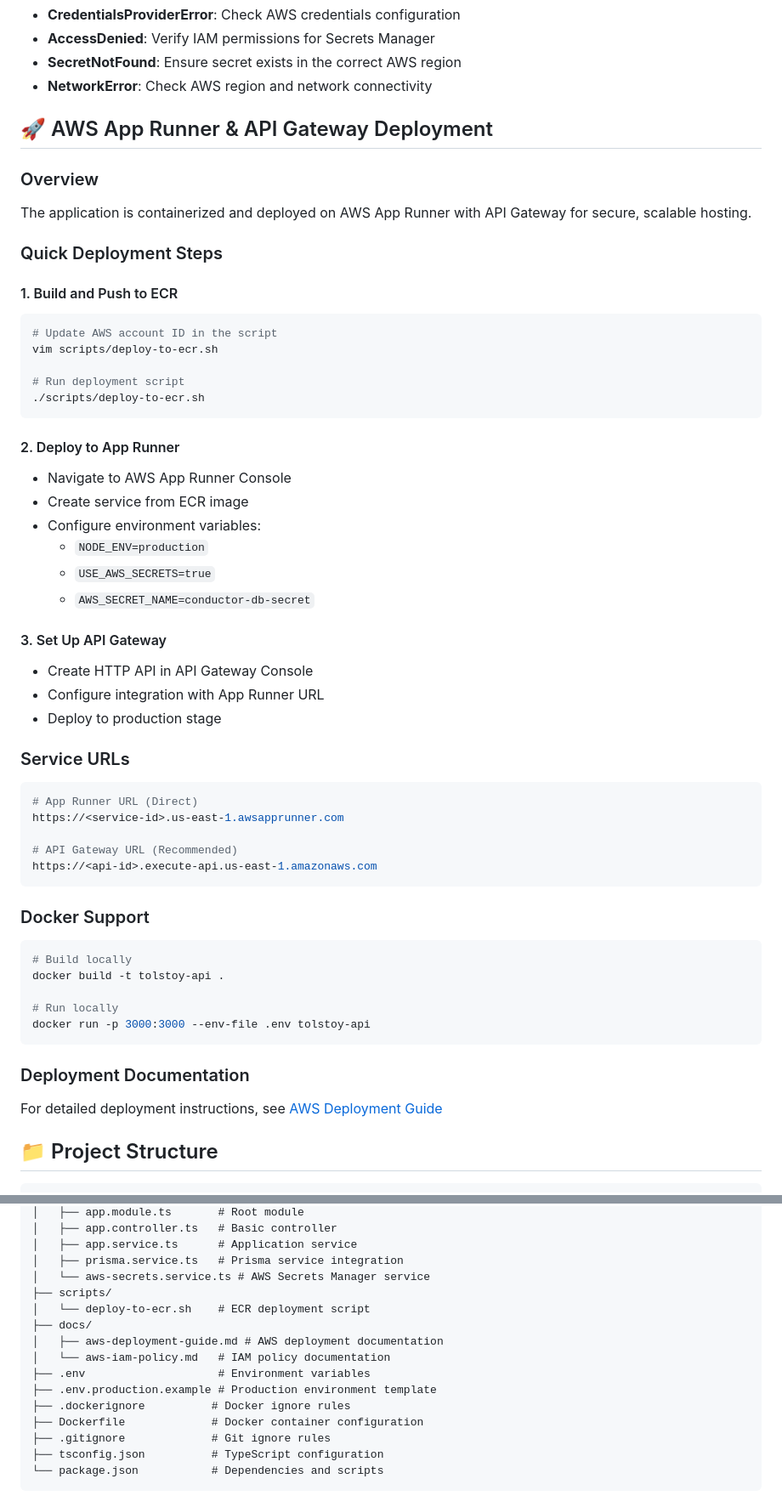
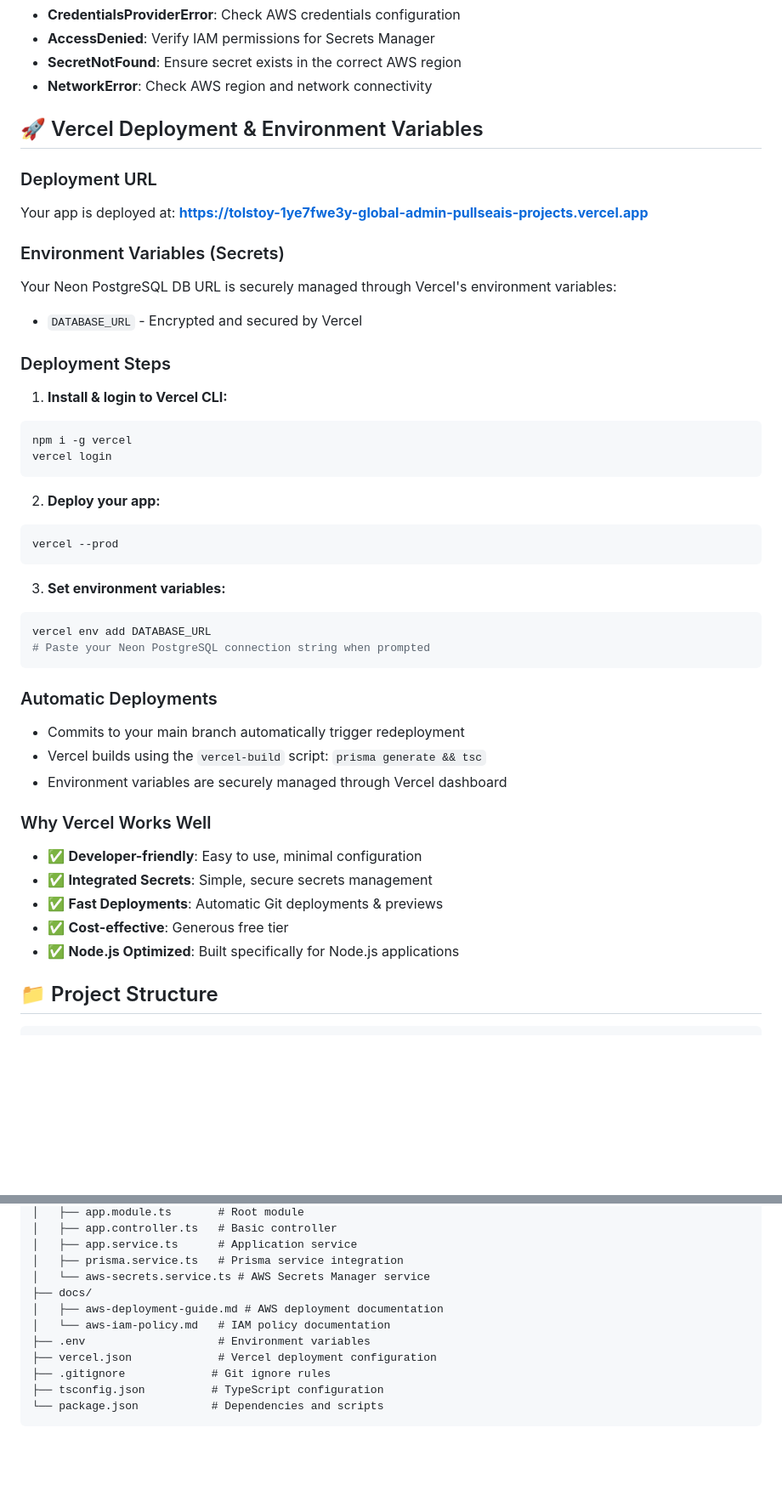
Before and after one commit to joosuhail12/tolstoy, a Markdown page: README.md, 2 parts joined by grey strips. Shown at 85% size. GitHub-like rendering; blank space fills up the shorter version.

Commit message:
Update documentation for Vercel deployment
- Replace AWS App Runner/ECR deployment with Vercel
- Document Vercel deployment URL and configuration
- Update project structure to reflect Vercel setup
- Add deployment steps and benefits

🤖 Generated with [Claude Code](https://claude.ai/code)

Co-Authored-By: Claude <noreply@anthropic.com>

````diff
--- a/README.md
+++ b/README.md
@@ -321,55 +321,46 @@ npm start
 - **SecretNotFound**: Ensure secret exists in the correct AWS region
 - **NetworkError**: Check AWS region and network connectivity
 
-## 🚀 AWS App Runner & API Gateway Deployment
+## 🚀 Vercel Deployment & Environment Variables
 
-### Overview
-The application is containerized and deployed on AWS App Runner with API Gateway for secure, scalable hosting.
+### Deployment URL
+Your app is deployed at:
+**https://tolstoy-1ye7fwe3y-global-admin-pullseais-projects.vercel.app**
 
-### Quick Deployment Steps
+### Environment Variables (Secrets)
+Your Neon PostgreSQL DB URL is securely managed through Vercel's environment variables:
+- `DATABASE_URL` - Encrypted and secured by Vercel
 
-#### 1. Build and Push to ECR
+### Deployment Steps
+
+1. **Install & login to Vercel CLI:**
 ```bash
-# Update AWS account ID in the script
-vim scripts/deploy-to-ecr.sh
-
-# Run deployment script
-./scripts/deploy-to-ecr.sh
+npm i -g vercel
+vercel login
 ```
 
-#### 2. Deploy to App Runner
-- Navigate to AWS App Runner Console
-- Create service from ECR image
-- Configure environment variables:
-  - `NODE_ENV=production`
-  - `USE_AWS_SECRETS=true`
-  - `AWS_SECRET_NAME=conductor-db-secret`
-
-#### 3. Set Up API Gateway
-- Create HTTP API in API Gateway Console
-- Configure integration with App Runner URL
-- Deploy to production stage
-
-### Service URLs
+2. **Deploy your app:**
 ```bash
-# App Runner URL (Direct)
-https://<service-id>.us-east-1.awsapprunner.com
-
-# API Gateway URL (Recommended)
-https://<api-id>.execute-api.us-east-1.amazonaws.com
+vercel --prod
 ```
 
-### Docker Support
+3. **Set environment variables:**
 ```bash
-# Build locally
-docker build -t tolstoy-api .
-
-# Run locally
-docker run -p 3000:3000 --env-file .env tolstoy-api
+vercel env add DATABASE_URL
+# Paste your Neon PostgreSQL connection string when prompted
 ```
 
-### Deployment Documentation
-For detailed deployment instructions, see [AWS Deployment Guide](docs/aws-deployment-guide.md)
+### Automatic Deployments
+- Commits to your main branch automatically trigger redeployment
+- Vercel builds using the `vercel-build` script: `prisma generate && tsc`
+- Environment variables are securely managed through Vercel dashboard
+
+### Why Vercel Works Well
+- ✅ **Developer-friendly**: Easy to use, minimal configuration
+- ✅ **Integrated Secrets**: Simple, secure secrets management
+- ✅ **Fast Deployments**: Automatic Git deployments & previews
+- ✅ **Cost-effective**: Generous free tier
+- ✅ **Node.js Optimized**: Built specifically for Node.js applications
 
 ## 📁 Project Structure
 
@@ -422,15 +413,11 @@ tolstoy/
 │   ├── app.service.ts      # Application service
 │   ├── prisma.service.ts   # Prisma service integration
 │   └── aws-secrets.service.ts # AWS Secrets Manager service
-├── scripts/
-│   └── deploy-to-ecr.sh    # ECR deployment script
 ├── docs/
 │   ├── aws-deployment-guide.md # AWS deployment documentation
 │   └── aws-iam-policy.md   # IAM policy documentation
 ├── .env                    # Environment variables
-├── .env.production.example # Production environment template
-├── .dockerignore          # Docker ignore rules
-├── Dockerfile             # Docker container configuration
+├── vercel.json             # Vercel deployment configuration
 ├── .gitignore             # Git ignore rules
 ├── tsconfig.json          # TypeScript configuration
 └── package.json           # Dependencies and scripts
````
Also changed, not shown: other parts of README.md (+1 -1 lines).
